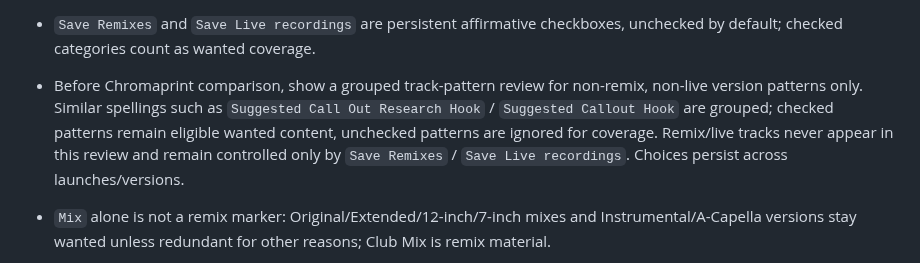
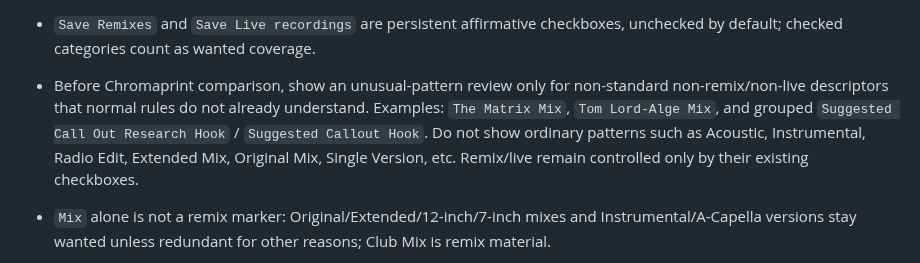
Before and after one commit to karpuzikov/userscripts, a Markdown page: audio-tools/discography-torrent-project/PROJECT.md, the part around the change. Rendered like a GitHub page.

Commit message:
Clarify unusual pattern review

```diff
--- a/audio-tools/discography-torrent-project/PROJECT.md
+++ b/audio-tools/discography-torrent-project/PROJECT.md
@@ -271,7 +271,7 @@ run this logic automatically at the final torrent preparation stage and prepare/
 - Create `<artist>_duplicates` as a sibling of the selected artist folder, e.g. `...\!recycle\3OH!3_duplicates`.
 - Redundant folders containing remix material go under `<artist>_duplicates/!Remixes/`.
 - `Save Remixes` and `Save Live recordings` are persistent affirmative checkboxes, unchecked by default; checked categories count as wanted coverage.
-- Before Chromaprint comparison, show a grouped track-pattern review for non-remix, non-live version patterns only. Similar spellings such as `Suggested Call Out Research Hook` / `Suggested Callout Hook` are grouped; checked patterns remain eligible wanted content, unchecked patterns are ignored for coverage. Remix/live tracks never appear in this review and remain controlled only by `Save Remixes` / `Save Live recordings`. Choices persist across launches/versions.
+- Before Chromaprint comparison, show an unusual-pattern review only for non-standard non-remix/non-live descriptors that normal rules do not already understand. Examples: `The Matrix Mix`, `Tom Lord-Alge Mix`, and grouped `Suggested Call Out Research Hook` / `Suggested Callout Hook`. Do not show ordinary patterns such as Acoustic, Instrumental, Radio Edit, Extended Mix, Original Mix, Single Version, etc. Remix/live remain controlled only by their existing checkboxes.
 - `Mix` alone is not a remix marker: Original/Extended/12-inch/7-inch mixes and Instrumental/A-Capella versions stay wanted unless redundant for other reasons; Club Mix is remix material.
 - Version/language labels are descriptive only for duplicate identity; the decoded audio decides whether recordings are equivalent.
 - Track duplicate identity is audio-only: strict Chromaprint similarity decides equivalence; titles/filenames/MBIDs/ISRCs do not create or block matches.
```
